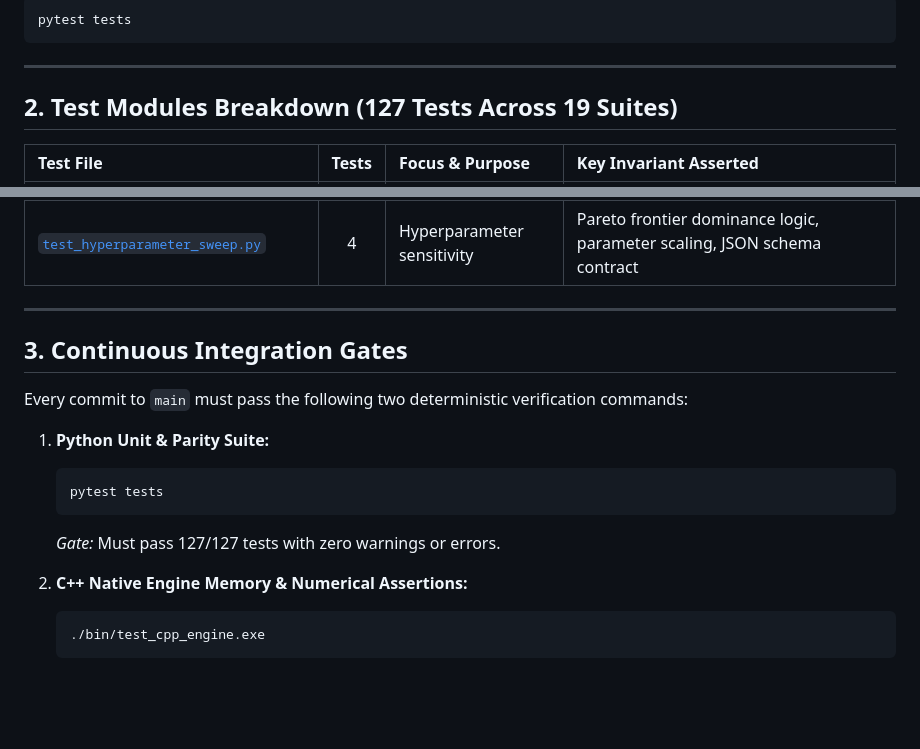
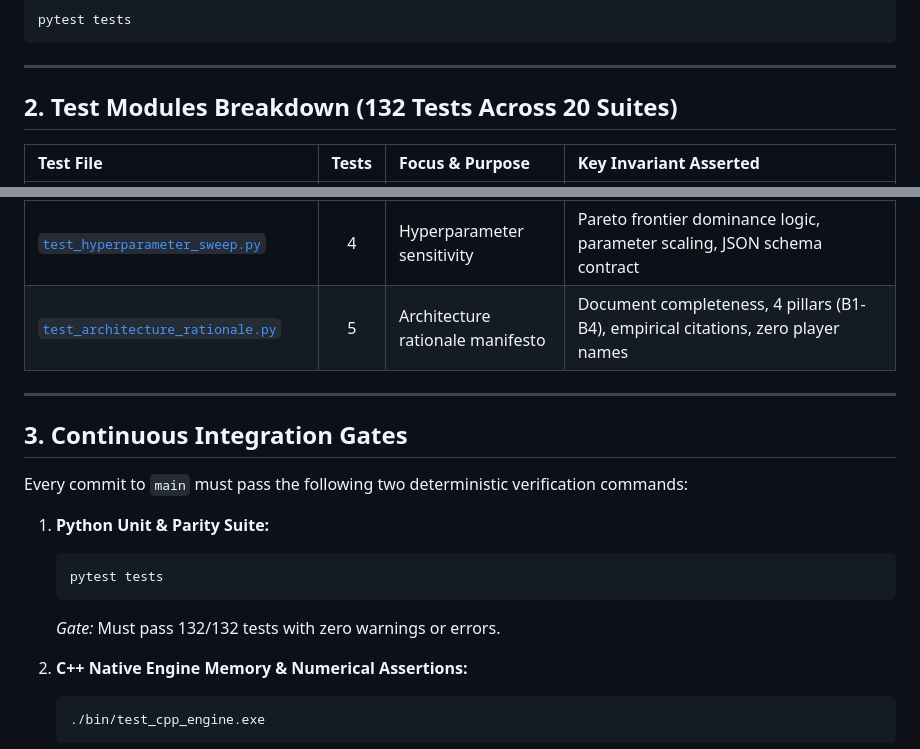
Before and after one commit to Humble-Librarian/Tactical-CBM, a Markdown page: docs/TESTING_AND_VERIFICATION.md, 2 parts joined by grey strips. Drawn GitHub-style; blank space fills up the shorter version.

````diff
--- a/docs/TESTING_AND_VERIFICATION.md
+++ b/docs/TESTING_AND_VERIFICATION.md
@@ -11,7 +11,7 @@ pytest tests
 
 ---
 
-## 2. Test Modules Breakdown (127 Tests Across 19 Suites)
+## 2. Test Modules Breakdown (132 Tests Across 20 Suites)
 
 | Test File | Tests | Focus & Purpose | Key Invariant Asserted |
 | :--- | :---: | :--- | :--- |
@@ -34,6 +34,7 @@ pytest tests
 | [`test_generalization.py`](file:///d:/Tactical%20CBM%20Engine/tests/test_generalization.py) | 4 | Cross-competition OOD | Stability across 4 tournaments, flank touchline gap $\Delta_{\text{flank}} < 0.03$ |
 | [`test_graph_benchmarks.py`](file:///d:/Tactical%20CBM%20Engine/tests/test_graph_benchmarks.py) | 5 | Graph topology benchmarks | Voronoi Delaunay symmetry, k-NN degree bounds, radius thresholding |
 | [`test_hyperparameter_sweep.py`](file:///d:/Tactical%20CBM%20Engine/tests/test_hyperparameter_sweep.py) | 4 | Hyperparameter sensitivity | Pareto frontier dominance logic, parameter scaling, JSON schema contract |
+| [`test_architecture_rationale.py`](file:///d:/Tactical%20CBM%20Engine/tests/test_architecture_rationale.py) | 5 | Architecture rationale manifesto | Document completeness, 4 pillars (B1-B4), empirical citations, zero player names |
 
 ---
 
@@ -45,7 +46,7 @@ Every commit to `main` must pass the following two deterministic verification co
    ```bash
    pytest tests
    ```
-   *Gate:* Must pass 127/127 tests with zero warnings or errors.
+   *Gate:* Must pass 132/132 tests with zero warnings or errors.
 
 2. **C++ Native Engine Memory & Numerical Assertions:**
    ```bash
````
Also changed, not shown: README.md (+2 -1 lines), ROADMAP.md (+4 -4 lines).
